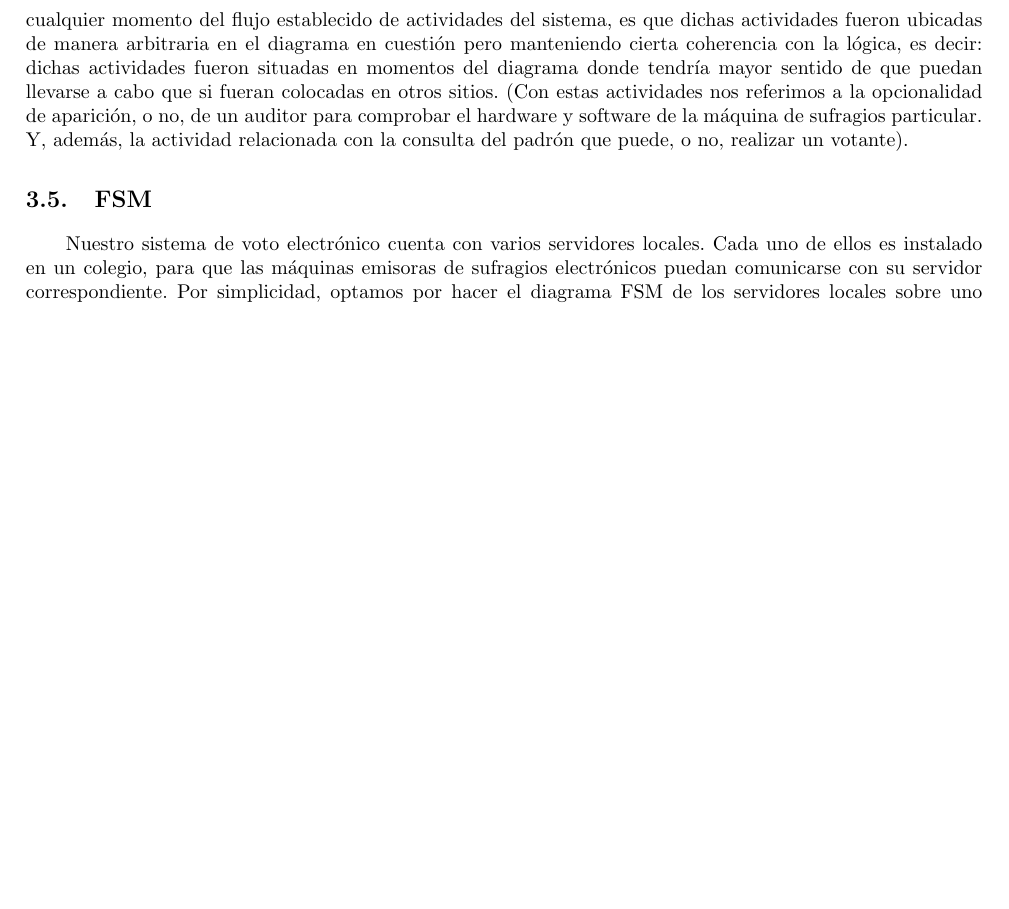
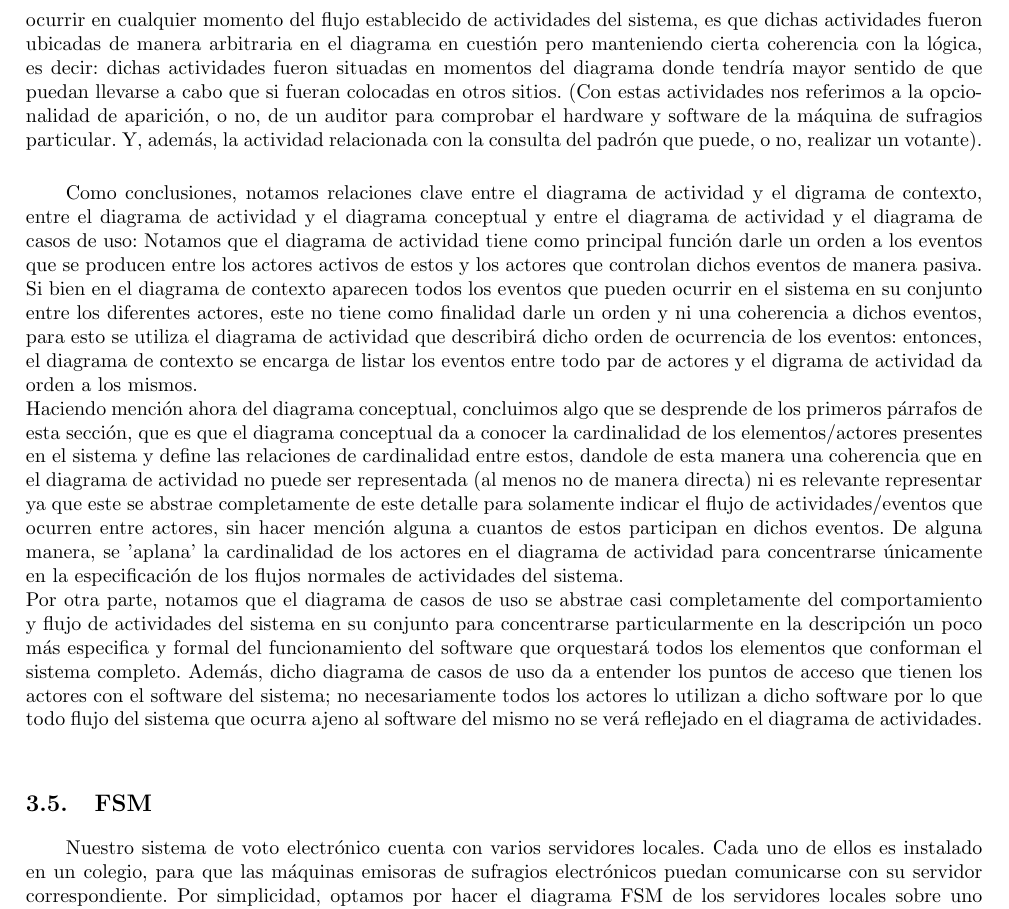
Before and after one commit to martinmongi/ingsoft1, a LaTeX document (tp2/Informe/informe.tex): part of page 13 of 13, cut so that both start at the same text, the shorter picture padded with empty space. Compiled offline with pdfLaTeX.

Commit message:
Conclusiones diagrama de actividad con el resto, menos con FSM

```diff
--- a/tp2/Informe/informe.tex
+++ b/tp2/Informe/informe.tex
@@ -801,7 +801,12 @@
 \subsection{Diagrama de Actividad}
 Una aclaracion pertinente de los diagramas de actividad es lo referente al abuso de notación en lo que refiere a la cardinalidad de los presidentes de mesa y de los votantes. En particular, como se puede ver en el diagrama que habla del momento previo a la votaci\'on propiamente dicha donde se preparan todos los elementos que componen la infraestructura base para llevar a cabo la votaci\'on, hay al final de este descripto en actividades un \'unico inicio de la votaci\'on por parte de un un unico presidente de mesa (a saber: cada presidente de mesa abre su correspondiente habilitando la m\'aquina de sufragios asociada). Por cuestiones de simplificaci\'on asumimos que se sobre entiende que ese flujo de actividades no corresponde unicamente a un solo presidente de mesa, sino a todos ellos.
 A su vez, ocurre lo mismo con los votantes que llegan a las diferentes mesas: para representar el flujo de un votante/auditor que viene a votar/auditar anunciandose en la m\'aquina nos limitamos a mostrar el flujo de un \'unico votante/auditor y generalizarlo para todos ellos; para simplificar el gr\'afico y porque no aporta nada intentar demostrar que la cardinalidad es superior a uno para estos conjuntos de actores en un diagrama de actividad.
-Una aclaraci\'on m\'as, que habla de las actividades que son opcionales y que pueden ocurrir en cualquier momento del flujo establecido de actividades del sistema, es que dichas actividades fueron ubicadas de manera arbitraria en el diagrama en cuesti\'on pero manteniendo cierta coherencia con la l\'ogica, es decir: dichas actividades fueron situadas en momentos del diagrama donde tendr\'ia mayor sentido de que puedan llevarse a cabo que si fueran colocadas en otros sitios. (Con estas actividades nos referimos a la opcionalidad de aparici\'on, o no, de un auditor para comprobar el hardware y software de la m\'aquina de sufragios particular. Y, adem\'as, la actividad relacionada con la consulta del padr\'on que puede, o no, realizar un votante).
+Una aclaraci\'on m\'as, que habla de las actividades que son opcionales y que pueden ocurrir en cualquier momento del flujo establecido de actividades del sistema, es que dichas actividades fueron ubicadas de manera arbitraria en el diagrama en cuesti\'on pero manteniendo cierta coherencia con la l\'ogica, es decir: dichas actividades fueron situadas en momentos del diagrama donde tendr\'ia mayor sentido de que puedan llevarse a cabo que si fueran colocadas en otros sitios. (Con estas actividades nos referimos a la opcionalidad de aparici\'on, o no, de un auditor para comprobar el hardware y software de la m\'aquina de sufragios particular. Y, adem\'as, la actividad relacionada con la consulta del padr\'on que puede, o no, realizar un votante).\\
+
+Como conclusiones, notamos relaciones clave entre el diagrama de actividad y el digrama de contexto, entre el diagrama de actividad y el diagrama conceptual y entre el diagrama de actividad y el diagrama de casos de uso: Notamos que el diagrama de actividad tiene como principal funci\'on darle un orden a los eventos que se producen entre los actores activos de estos y los actores que controlan dichos eventos de manera pasiva. Si bien en el diagrama de contexto aparecen todos los eventos que pueden ocurrir en el sistema en su conjunto entre los diferentes actores, este no tiene como finalidad darle un orden y ni una coherencia a dichos eventos, para esto se utiliza el diagrama de actividad que describir\'a dicho orden de ocurrencia de los eventos: entonces, el diagrama de contexto se encarga de listar los eventos entre todo par de actores y el digrama de actividad da orden a los mismos.\\
+Haciendo menci\'on ahora del diagrama conceptual, concluimos algo que se desprende  de los primeros p\'arrafos de esta secci\'on, que es que el diagrama conceptual da a conocer la cardinalidad de los elementos/actores presentes en el sistema y define las relaciones de cardinalidad entre estos, dandole de esta manera una coherencia que en el diagrama de actividad no puede ser representada (al menos no de manera directa) ni es relevante representar ya que este se abstrae completamente de este detalle para solamente indicar el flujo de actividades/eventos que ocurren entre actores, sin hacer menci\'on alguna a cuantos de estos participan en dichos eventos. De alguna manera, se 'aplana' la cardinalidad de los actores en el diagrama de actividad para concentrarse \'unicamente en la especificaci\'on de los flujos normales de actividades del sistema.\\
+Por otra parte, notamos que el diagrama de casos de uso se abstrae casi completamente del comportamiento y flujo de actividades del sistema en su conjunto para concentrarse particularmente en la descripci\'on un poco m\'as especifica y formal del funcionamiento del software que orquestar\'a todos los elementos que conforman el sistema completo. Adem\'as, dicho diagrama de casos de uso da a entender los puntos de acceso que tienen los actores con el software del sistema; no necesariamente todos los actores lo utilizan a dicho software por lo que todo flujo del sistema que ocurra ajeno al software del mismo no se ver\'a reflejado en el diagrama de actividades.\\
+
 \subsection{FSM}
 Nuestro sistema de voto electr\'onico cuenta con varios servidores locales. Cada uno de ellos es instalado en un colegio, para que las m\'aquinas emisoras de sufragios electr\'onicos puedan comunicarse con su servidor correspondiente. Por simplicidad, optamos por hacer el diagrama FSM de los servidores locales sobre uno solo de ellos y luego el FSM de las m\'aquinas emisoras de sufragios electr\'onicos sobre todas las m\'aquinas que corresponden a un mismo servidor. Pues para la representación general de nuestro sistema seria la repetici\'on de este escenario varias veces. Sin embargo, para el FSM de el centro de computo nacional lo hicimos sobre la totalidad de los servidores locales para poder hacer una correcta representaci\'on.
 
```
Also changed, not shown: 1 other file.
